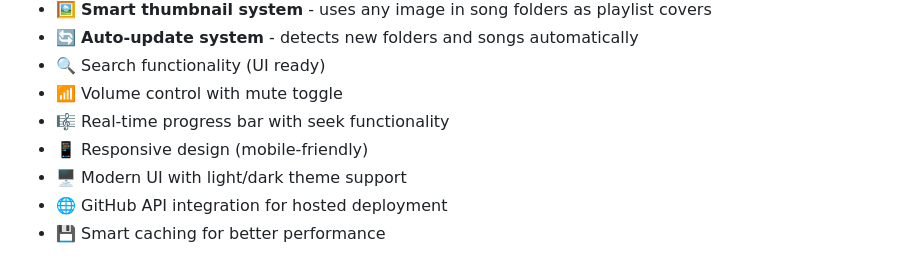
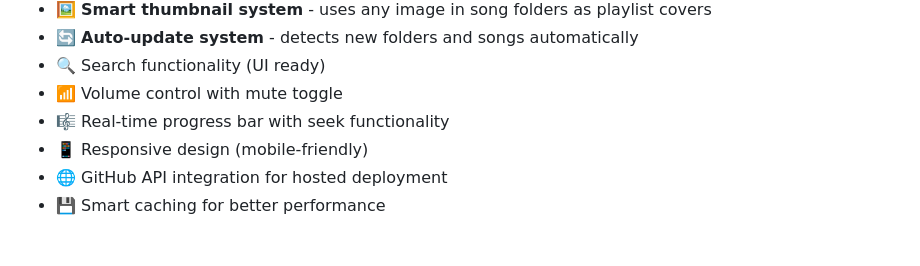
Before and after one commit to Flare3416/music-player, a Markdown page: README.md, the part around the change. Rendered like a GitHub page.

```diff
--- a/README.md
+++ b/README.md
@@ -14,7 +14,6 @@ A dynamic web music player with **automatic playlist generation** and a clean, m
 - 📶 Volume control with mute toggle
 - 🎼 Real-time progress bar with seek functionality
 - 📱 Responsive design (mobile-friendly)
-- 🖥️ Modern UI with light/dark theme support
 - 🌐 GitHub API integration for hosted deployment
 - 💾 Smart caching for better performance
 
```
